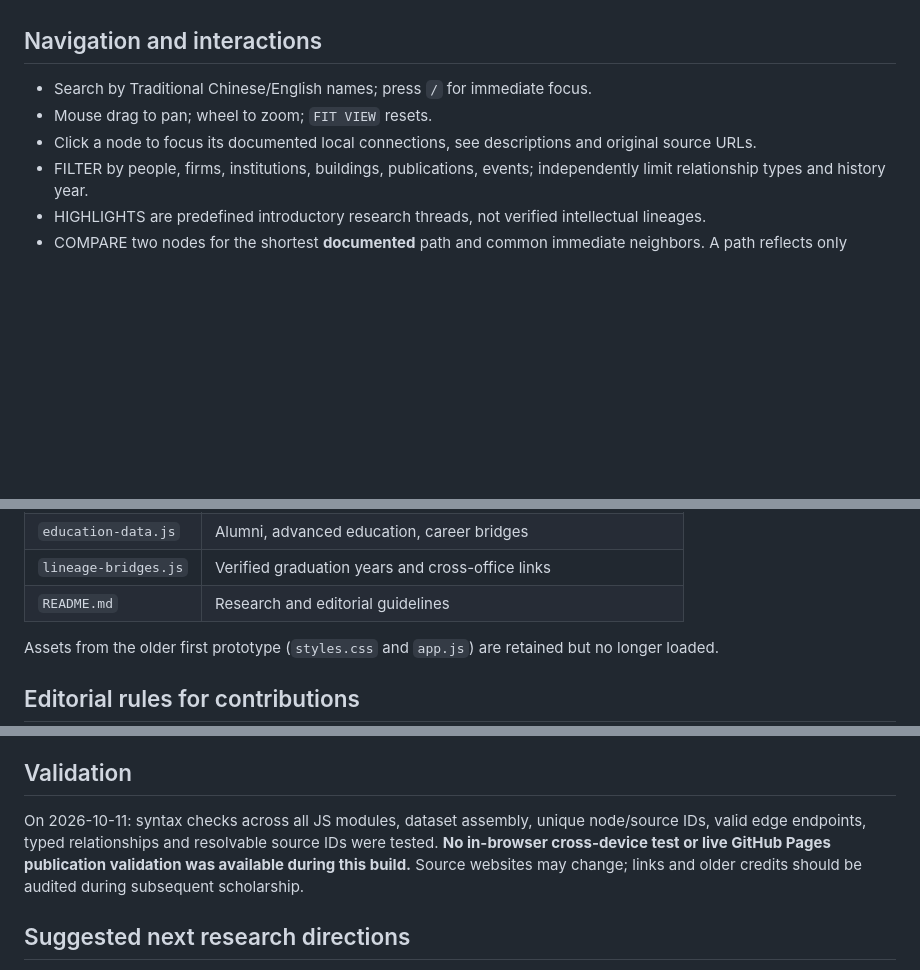
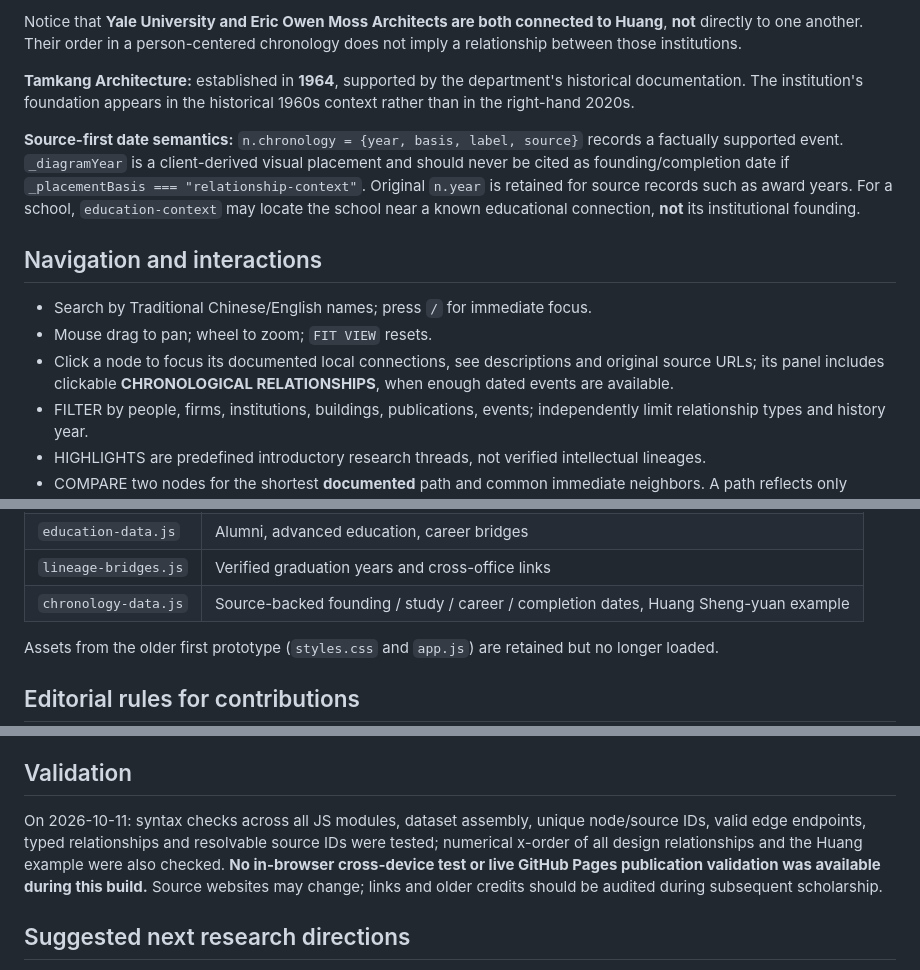
Before and after one commit to arc-hao-0215/arc-hao-0215.github.io, a Markdown page: taiwan-architecture-atlas/README.md, 3 parts joined by grey strips. Drawn GitHub-style; blank space fills up the shorter version.

```diff
--- a/taiwan-architecture-atlas/README.md
+++ b/taiwan-architecture-atlas/README.md
@@ -28,8 +48,15 @@ These counts describe the *curated prototype database*, not the entirety of Taiw
+Notice that **Yale University and Eric Owen Moss Architects are both connected to Huang**, **not** directly to one another. Their order in a person-centered chronology does not imply a relationship between those institutions.
+
+**Tamkang Architecture:** established in **1964**, supported by the department's historical documentation. The institution's foundation appears in the historical 1960s context rather than in the right-hand 2020s.
+
+**Source-first date semantics:** `n.chronology = {year, basis, label, source}` records a factually supported event. `_diagramYear` is a client-derived visual placement and should never be cited as founding/completion date if `_placementBasis === "relationship-context"`. Original `n.year` is retained for source records such as award years. For a school, `education-context` may locate the school near a known educational connection, **not** its institutional founding.
+
+
 ## Navigation and interactions
 
 - Search by Traditional Chinese/English names; press `/` for immediate focus.
 - Mouse drag to pan; wheel to zoom; `FIT VIEW` resets.
-- Click a node to focus its documented local connections, see descriptions and original source URLs.
+- Click a node to focus its documented local connections, see descriptions and original source URLs; its panel includes clickable **CHRONOLOGICAL RELATIONSHIPS**, when enough dated events are available.
 - FILTER by people, firms, institutions, buildings, publications, events; independently limit relationship types and history year.
 - HIGHLIGHTS are predefined introductory research threads, not verified intellectual lineages.
 - COMPARE two nodes for the shortest **documented** path and common immediate neighbors. A path reflects only records present here; it does **not** establish mentoring, causation or historical influence.
@@ -51,7 +78,7 @@ Pure browser-native frontend — **no package manager or build step required**.
 | `editorial-data.js` | Contextual journal-based analyses of individual works |
 | `education-data.js` | Alumni, advanced education, career bridges |
 | `lineage-bridges.js` | Verified graduation years and cross-office links |
-| `README.md` | Research and editorial guidelines |
+| `chronology-data.js` | Source-backed founding / study / career / completion dates, Huang Sheng-yuan example |\n| `README.md` | Research and editorial guidelines |
 
 Assets from the older first prototype (`styles.css` and `app.js`) are retained but no longer loaded.
 
@@ -68,7 +95,7 @@ Assets from the older first prototype (`styles.css` and `app.js`) are retained b
 
 ## Validation
 
-On 2026-10-11: syntax checks across all JS modules, dataset assembly, unique node/source IDs, valid edge endpoints, typed relationships and resolvable source IDs were tested. **No in-browser cross-device test or live GitHub Pages publication validation was available during this build.** Source websites may change; links and older credits should be audited during subsequent scholarship.
+On 2026-10-11: syntax checks across all JS modules, dataset assembly, unique node/source IDs, valid edge endpoints, typed relationships and resolvable source IDs were tested; numerical x-order of all design relationships and the Huang example were also checked. **No in-browser cross-device test or live GitHub Pages publication validation was available during this build.** Source websites may change; links and older credits should be audited during subsequent scholarship.
 
 ## Suggested next research directions
 
```
Also changed, not shown: other parts of taiwan-architecture-atlas/README.md (+25 -5 lines).
